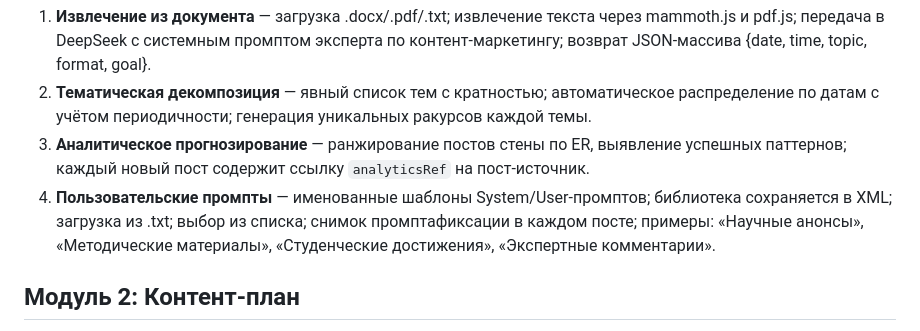
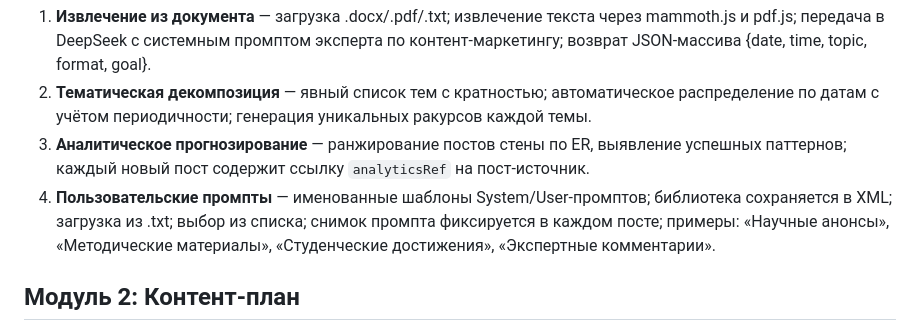
Before and after one commit to tregubovvn/cc, a Markdown page: DESCRIPTION.md, the part around the change. Drawn GitHub-style.

Commit message:
docs: правка формулировки

```diff
--- a/DESCRIPTION.md
+++ b/DESCRIPTION.md
@@ -23,7 +23,7 @@
 1. **Извлечение из документа** — загрузка .docx/.pdf/.txt; извлечение текста через mammoth.js и pdf.js; передача в DeepSeek с системным промптом эксперта по контент-маркетингу; возврат JSON-массива {date, time, topic, format, goal}.
 2. **Тематическая декомпозиция** — явный список тем с кратностью; автоматическое распределение по датам с учётом периодичности; генерация уникальных ракурсов каждой темы.
 3. **Аналитическое прогнозирование** — ранжирование постов стены по ER, выявление успешных паттернов; каждый новый пост содержит ссылку `analyticsRef` на пост-источник.
-4. **Пользовательские промпты** — именованные шаблоны System/User-промптов; библиотека сохраняется в XML; загрузка из .txt; выбор из списка; снимок промптафиксации в каждом посте; примеры: «Научные анонсы», «Методические материалы», «Студенческие достижения», «Экспертные комментарии».
+4. **Пользовательские промпты** — именованные шаблоны System/User-промптов; библиотека сохраняется в XML; загрузка из .txt; выбор из списка; снимок промпта фиксируется в каждом посте; примеры: «Научные анонсы», «Методические материалы», «Студенческие достижения», «Экспертные комментарии».
 
 ## Модуль 2: Контент-план
 - **Структура поста**: UUID, дата/время, тема, формат (статья, карточка, опрос, видео, сторителлинг, кейс, подборка), цель, текст, статус публикации, снимок промпта (`customPromptSnapshot`), `customPromptId`, `analyticsRef`, флаг `needsRewrite`, `originalText`, дополнительные сведения автора.
```
